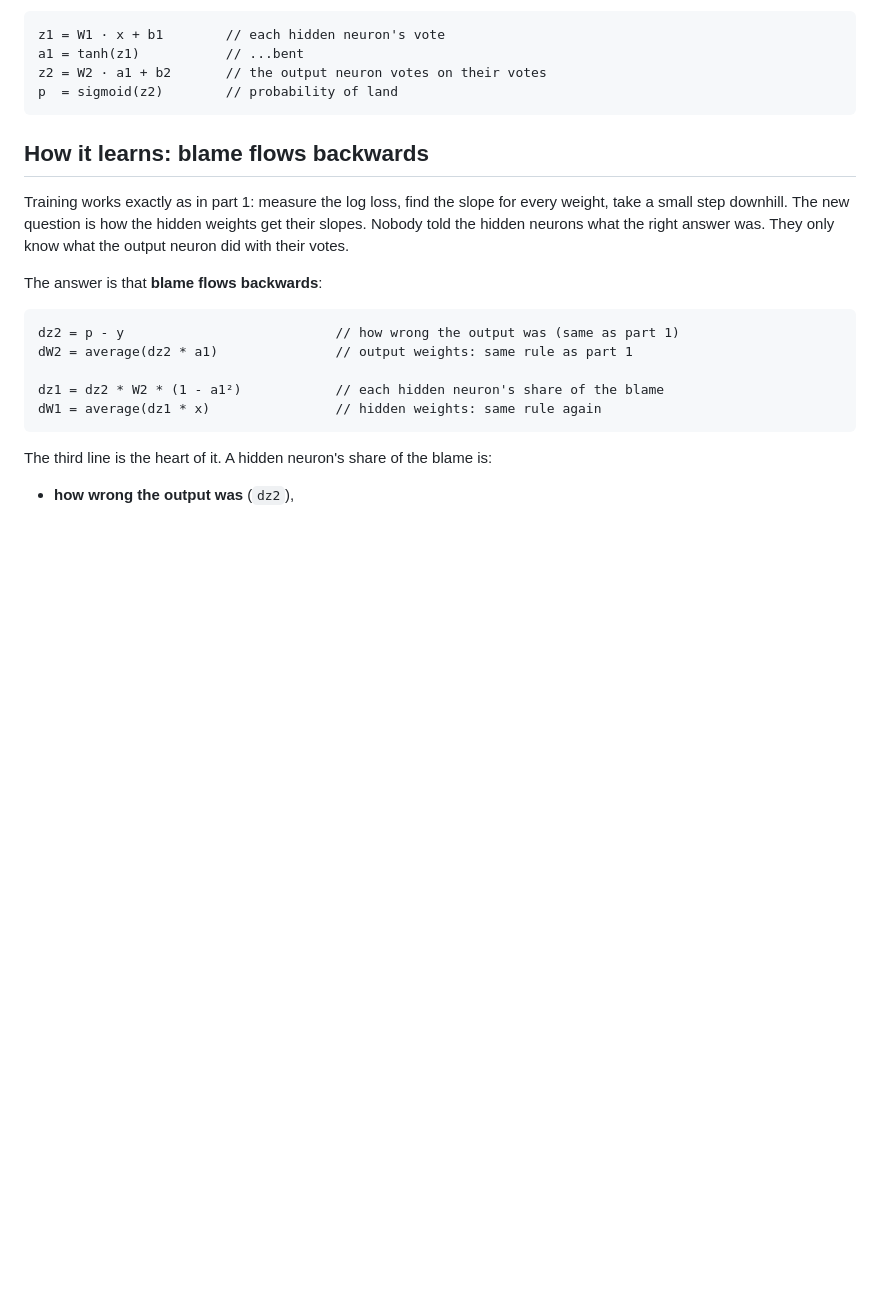
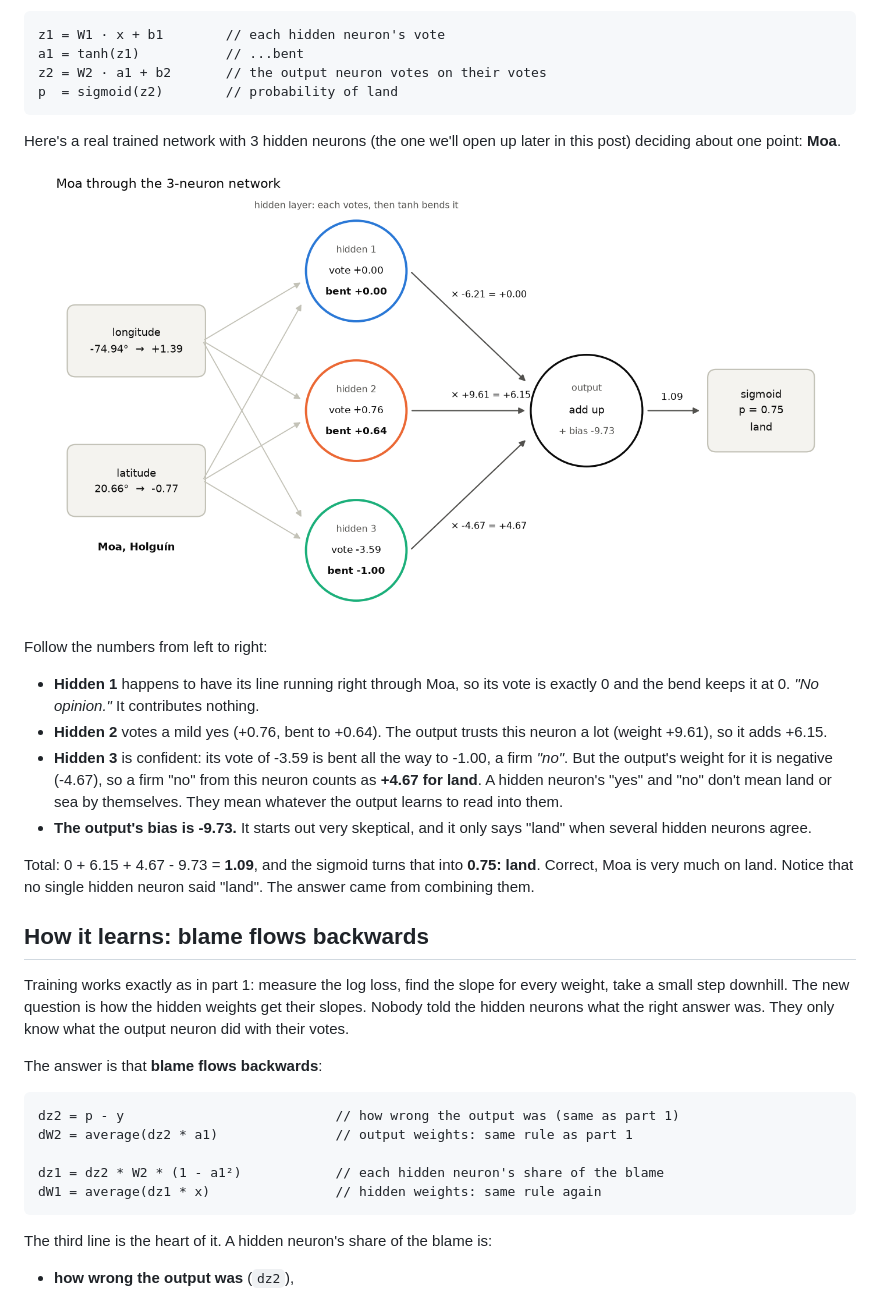
Before and after one commit to jjcolumb/deep-learning-from-scratch, a Markdown page: posts/02-one-hidden-layer.md, the part around the change. Rendered like a GitHub page; pictures changed too: posts/images/02-network-diagram.png (added); blank space fills up the shorter version.

Commit message:
Post 2: hidden-layer diagram tracing Moa through the network

````diff
--- a/posts/02-one-hidden-layer.md
+++ b/posts/02-one-hidden-layer.md
@@ -121,6 +121,30 @@ a1 = tanh(z1)           // ...bent
 z2 = W2 · a1 + b2       // the output neuron votes on their votes
 p  = sigmoid(z2)        // probability of land
 ```
+
+Here's a real trained network with 3 hidden neurons (the one we'll open up
+later in this post) deciding about one point: **Moa**.
+
+![Moa through the 3-neuron network](images/02-network-diagram.png)
+
+Follow the numbers from left to right:
+
+- **Hidden 1** happens to have its line running right through Moa, so its
+  vote is exactly 0 and the bend keeps it at 0. *"No opinion."* It
+  contributes nothing.
+- **Hidden 2** votes a mild yes (+0.76, bent to +0.64). The output trusts
+  this neuron a lot (weight +9.61), so it adds +6.15.
+- **Hidden 3** is confident: its vote of -3.59 is bent all the way to -1.00,
+  a firm *"no"*. But the output's weight for it is negative (-4.67), so a firm
+  "no" from this neuron counts as **+4.67 for land**. A hidden neuron's
+  "yes" and "no" don't mean land or sea by themselves. They mean whatever the
+  output learns to read into them.
+- **The output's bias is -9.73.** It starts out very skeptical, and it only
+  says "land" when several hidden neurons agree.
+
+Total: 0 + 6.15 + 4.67 - 9.73 = **1.09**, and the sigmoid turns that into
+**0.75: land**. Correct, Moa is very much on land. Notice that no single
+hidden neuron said "land". The answer came from combining them.
 
 ## How it learns: blame flows backwards
 
````
Also changed, not shown: 1 other file.
